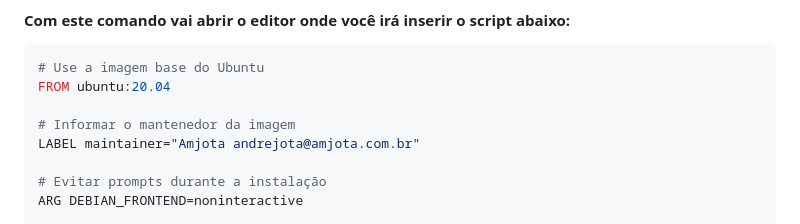
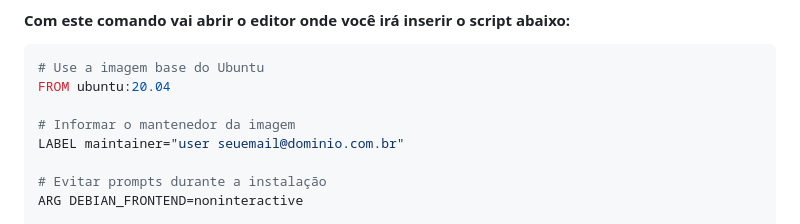
Before and after one commit to amjota/project_devops, a Markdown page: 05 - Criando_Docker_Linux_Python.md, the part around the change. Rendered like a GitHub page.

Commit message:
Update procedimento

```diff
--- a/05 - Criando_Docker_Linux_Python.md
+++ b/05 - Criando_Docker_Linux_Python.md
@@ -17,7 +17,7 @@ sudo nano Dockerfile
 FROM ubuntu:20.04
 
 # Informar o mantenedor da imagem
-LABEL maintainer="Amjota andrejota@amjota.com.br"
+LABEL maintainer="user seuemail@dominio.com.br"
 
 # Evitar prompts durante a instalação
 ARG DEBIAN_FRONTEND=noninteractive
```
